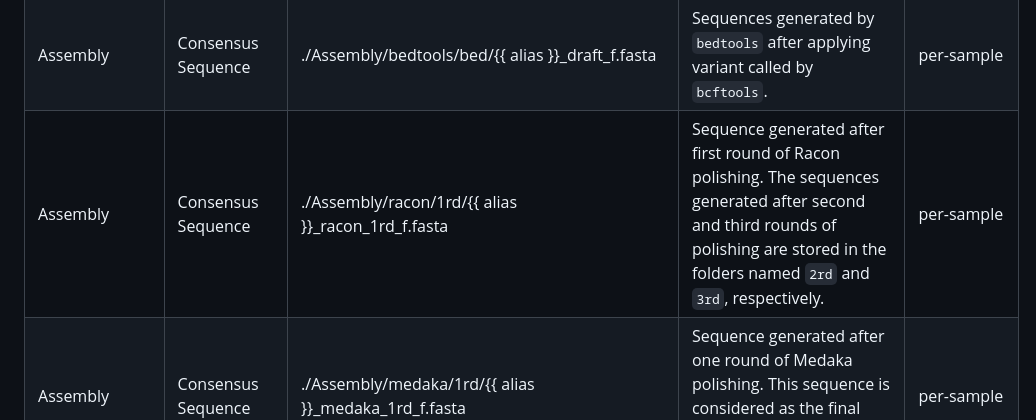
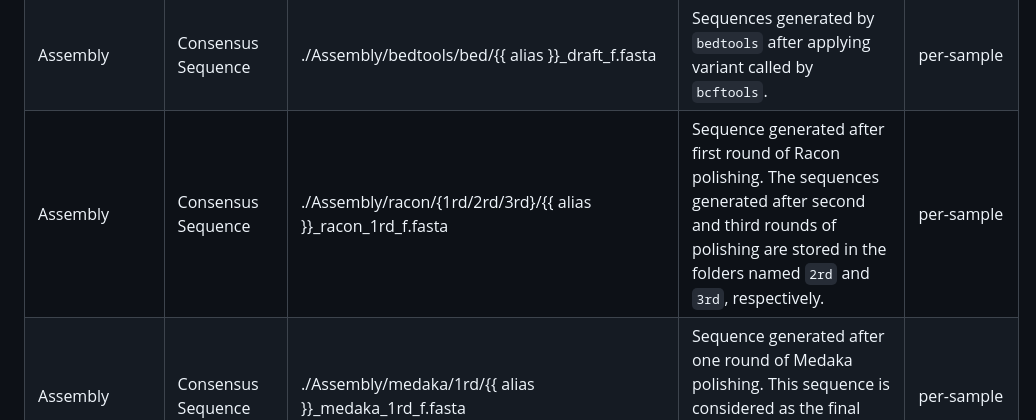
Before and after one commit to ZenanXing/Construct-Validation-for-IGGYPOPseq, a Markdown page: README.md, the part around the change. Drawn GitHub-style.

```diff
--- a/README.md
+++ b/README.md
@@ -239,7 +239,7 @@ Output files may be aggregated including information after each step for all sam
 | Mapping | Summary | ./OutputFiles/Alignment.tsv | Stats report after mapping (e.g. Mapped Reads, Coverage, and Mean Depth, et. al.). | aggregated |
 | Assembly | Consensus Sequence | ./Assembly/bedtools/sam/{{ alias }}_sam_f.fasta | Consensus Sequences generated by `samtools`. | per-sample |
 | Assembly | Consensus Sequence | ./Assembly/bedtools/bed/{{ alias }}_draft_f.fasta | Sequences generated by `bedtools` after applying variant called by `bcftools`. | per-sample |
-| Assembly | Consensus Sequence | ./Assembly/racon/1rd/{{ alias }}_racon_1rd_f.fasta | Sequence generated after first round of Racon polishing. The sequences generated after second and third rounds of polishing are stored in the folders named `2rd` and `3rd`, respectively. | per-sample |
+| Assembly | Consensus Sequence | ./Assembly/racon/{1rd/2rd/3rd}/{{ alias }}_racon_1rd_f.fasta | Sequence generated after first round of Racon polishing. The sequences generated after second and third rounds of polishing are stored in the folders named `2rd` and `3rd`, respectively. | per-sample |
 | Assembly | Consensus Sequence | ./Assembly/medaka/1rd/{{ alias }}_medaka_1rd_f.fasta | Sequence generated after one round of Medaka polishing. This sequence is considered as the final consensus sequence in the analysis. | per-sample |
 | Assembly | Summary | ./OutputFiles/Assembled_bP.tsv | Stats report of the draft consensus sequence after assembly, including details such as the sequence length. | aggregated |
 | Assembly | Summary | ./OutputFiles/Racon_{1/2/3}rdP.tsv | Stats report of the consensus sequence generated after different rounds of `Racon` polishing. | aggregated |
```
